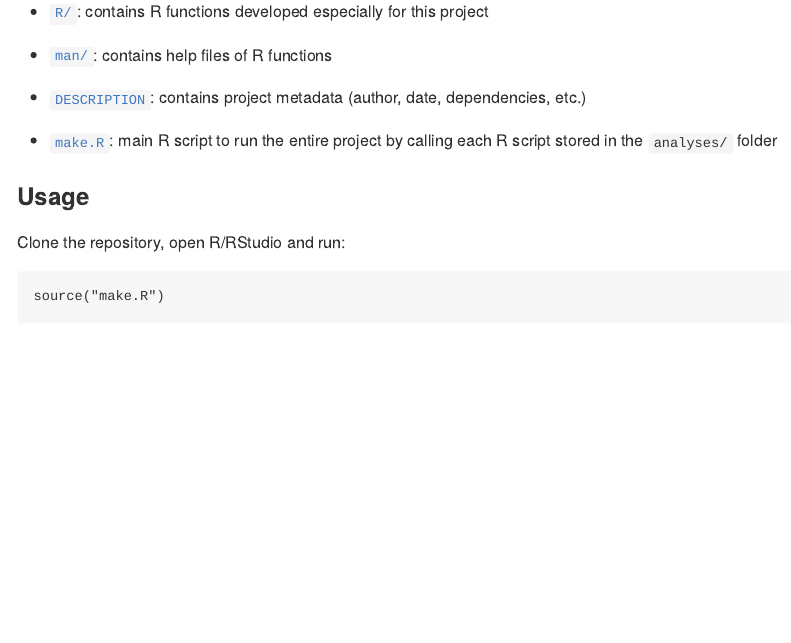
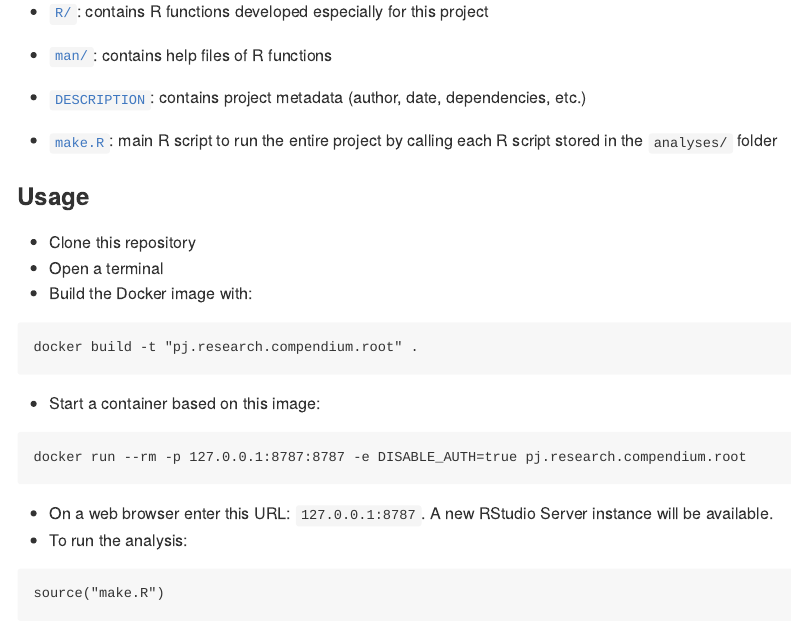
Before and after one commit to brainworkup/pj.research.compendium.root, an R Markdown document (README.Rmd): the page in a window 1100 px wide, from 560 px down. The pictures show the output file README.md that the author committed with the source, drawn offline in the style of GitHub; badge pictures from the web are left out.

Commit message:
Edit README

````diff
--- a/README.Rmd
+++ b/README.Rmd
@@ -65,7 +70,23 @@ main R script to run the entire project by calling each R script stored in the `
 
 ### Usage
 
-Clone the repository, open R/RStudio and run:
+- Clone this repository
+- Open a terminal
+- Build the Docker image with:
+
+```sh
+docker build -t "pj.research.compendium.root" .
+```
+
+- Start a container based on this image:
+
+```sh
+docker run --rm -p 127.0.0.1:8787:8787 -e DISABLE_AUTH=true pj.research.compendium.root
+```
+
+- On a web browser enter this URL: `127.0.0.1:8787`. A new RStudio Server
+instance will be available.
+- To run the analysis:
 
 ```{r eval = FALSE}
 source("make.R")
````
Also changed, not shown: README.md, README.Rmd (5 more changed lines), 3 other files.
